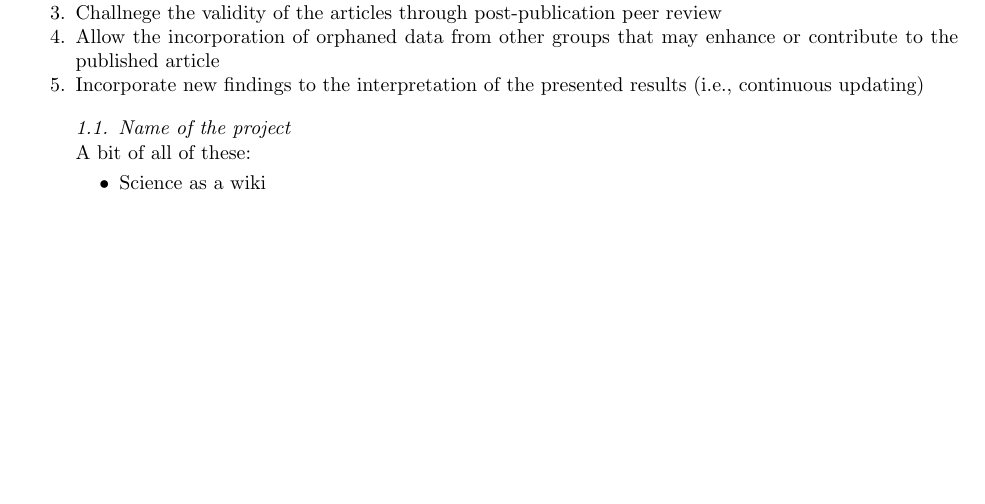
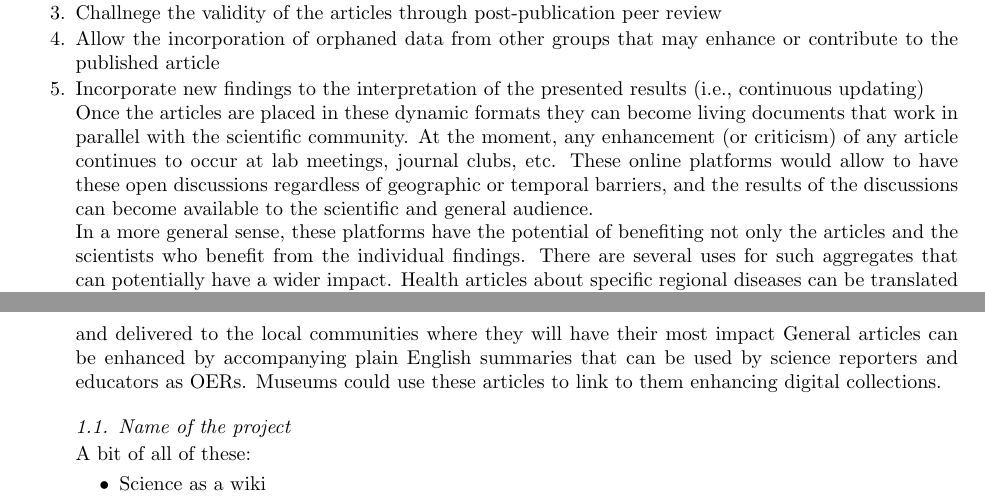
Before and after one commit to Daniel-Mietchen/Open-Research-Proposals, a LaTeX paper (open-drafting.tex): part of page 4 of 11 before the commit and two parts of pages 4 and 5 of 11 after it, the two joined at a grey line, cut so that both start at the same text, the shorter picture padded with empty space. Compiled offline with pdfLaTeX.

Commit message:
Edited open-drafting.tex via GitHub

```diff
--- a/open-drafting.tex
+++ b/open-drafting.tex
@@ -138,7 +138,12 @@ We propose that placing articles in online formats that allow the above to happe
 \item Incorporate new findings to the interpretation of the presented results (i.e., continuous updating)
 
 
+Once the articles are placed in these dynamic formats they can become living documents that work in parallel with the scientific community. At the moment, any enhancement (or criticism) of any article continues to occur at lab meetings, journal clubs, etc. These online platforms would allow to have these open discussions regardless of geographic or temporal barriers, and the results of the discussions can become available to the scientific and general audience.
 
+In a more general sense, these platforms have the potential of benefiting not only the articles and the scientists who benefit from the individual findings. There are several uses for such aggregates that can potentially have a wider impact.
+Health articles about specific regional diseases can be translated and delivered to the local communities where they will have their most impact
+General articles can be enhanced by accompanying plain English summaries that can be used by science reporters and educators as OERs.
+Museums could use these articles to link to them enhancing digital collections.
 
 %\subsection{Project description}
 
```
